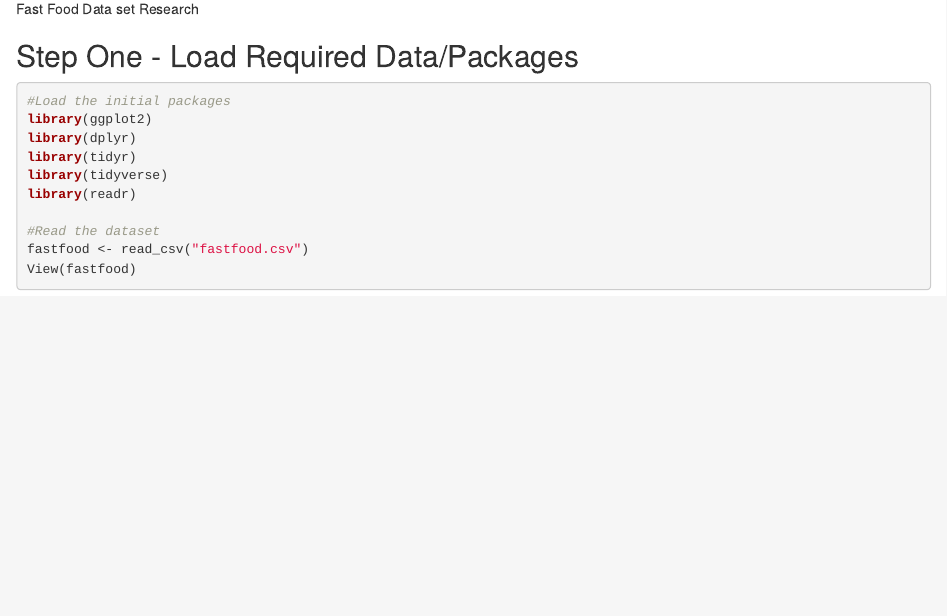
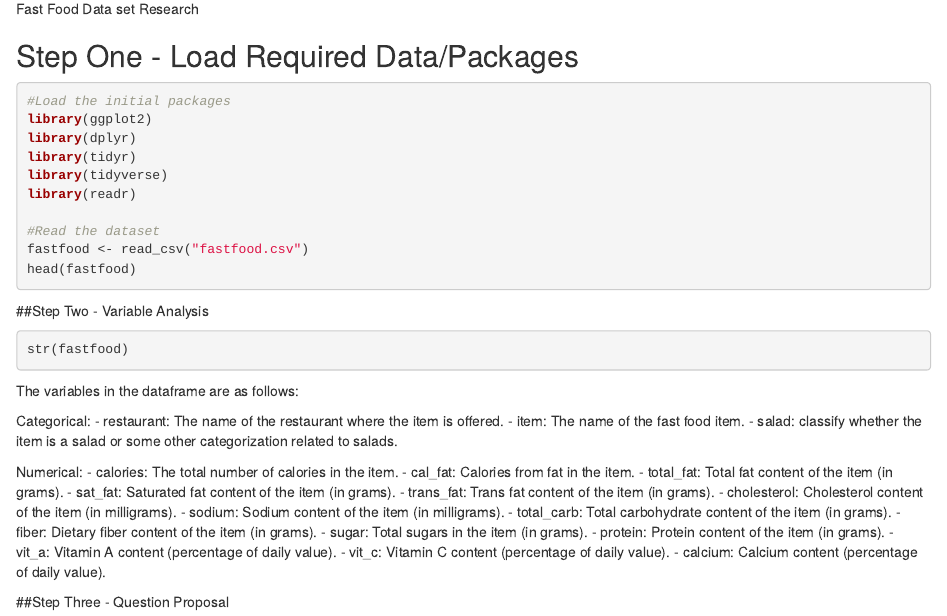
Before and after one commit to NickOlech/Fast-Food-Analysis, an R Markdown document (FFRMD.Rmd): the page in a window 1100 px wide, from 130 px down. Rendered offline with R 4.5, knitr and Pandoc, with nearby package versions; the code chunks are not run, so their results and figures are left out.

Commit message:
Step Two Commit

````diff
--- a/FFRMD.Rmd
+++ b/FFRMD.Rmd
@@ -18,5 +18,33 @@ library(readr)
 
 #Read the dataset
 fastfood <- read_csv("fastfood.csv")
-View(fastfood)
+head(fastfood)
 ```
+##Step Two - Variable Analysis
+```{r}
+str(fastfood)
+```
+The variables in the dataframe are as follows:
+
+Categorical:
+- restaurant: The name of the restaurant where the item is offered.
+- item: The name of the fast food item.
+- salad: classify whether the item is a salad or some other categorization related to salads.
+
+Numerical:
+- calories: The total number of calories in the item.
+- cal_fat: Calories from fat in the item.
+- total_fat: Total fat content of the item (in grams).
+- sat_fat: Saturated fat content of the item (in grams).
+- trans_fat: Trans fat content of the item (in grams).
+- cholesterol: Cholesterol content of the item (in milligrams).
+- sodium: Sodium content of the item (in milligrams).
+- total_carb: Total carbohydrate content of the item (in grams).
+- fiber: Dietary fiber content of the item (in grams).
+- sugar: Total sugars in the item (in grams).
+- protein: Protein content of the item (in grams).
+- vit_a: Vitamin A content (percentage of daily value).
+- vit_c:  Vitamin C content (percentage of daily value).
+- calcium: Calcium content (percentage of daily value).
+
+##Step Three - Question Proposal
````
